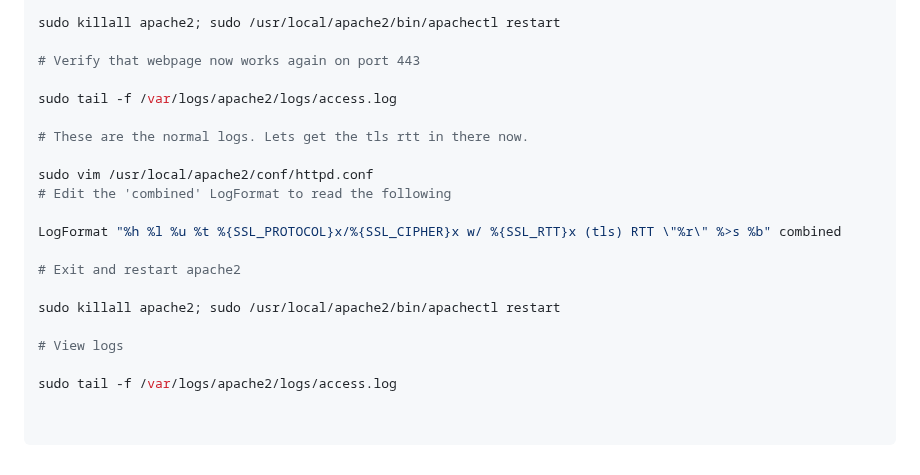
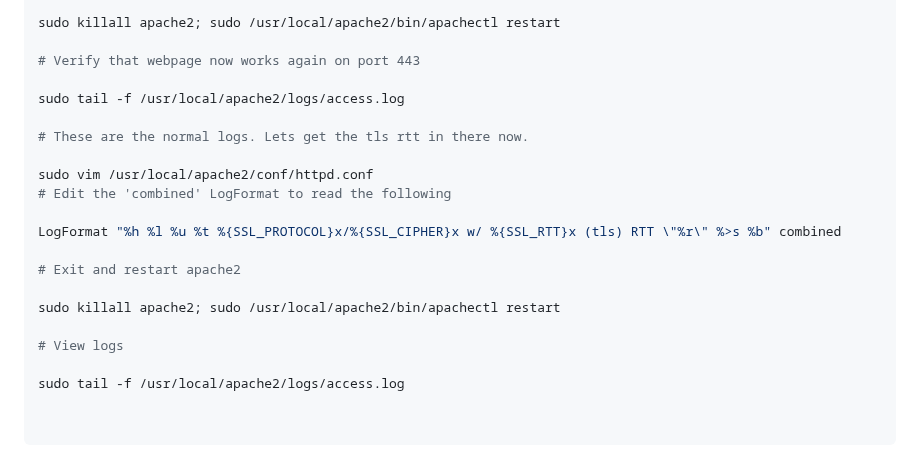
Before and after one commit to christensenjairus/byu-sandianl-tls-rtt-packages, a Markdown page: Full_Server_Setup.md, the part around the change. GitHub-like rendering.

```diff
--- a/Full_Server_Setup.md
+++ b/Full_Server_Setup.md
@@ -204,7 +204,7 @@ sudo killall apache2; sudo /usr/local/apache2/bin/apachectl restart
 
 # Verify that webpage now works again on port 443
 
-sudo tail -f /var/logs/apache2/logs/access.log
+sudo tail -f /usr/local/apache2/logs/access.log
 
 # These are the normal logs. Lets get the tls rtt in there now.
 
@@ -219,4 +219,4 @@ sudo killall apache2; sudo /usr/local/apache2/bin/apachectl restart
 
 # View logs
 
-sudo tail -f /var/logs/apache2/logs/access.log
+sudo tail -f /usr/local/apache2/logs/access.log
```
